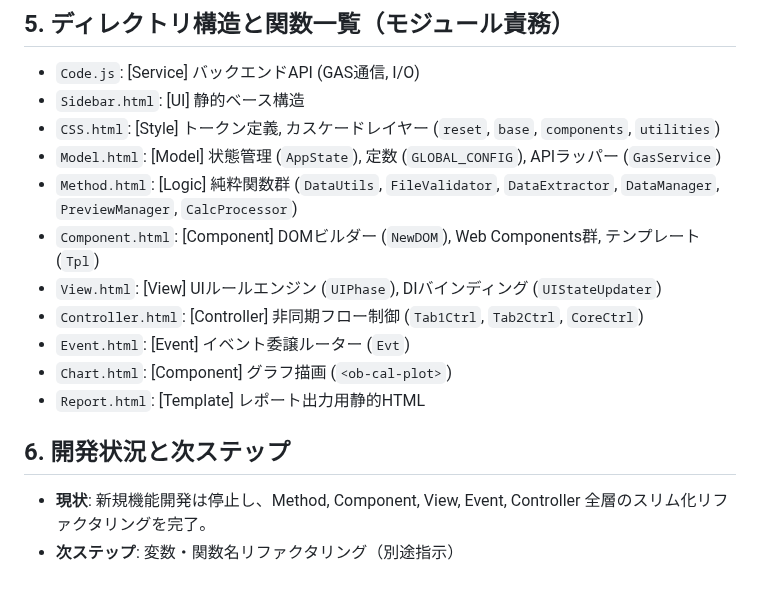
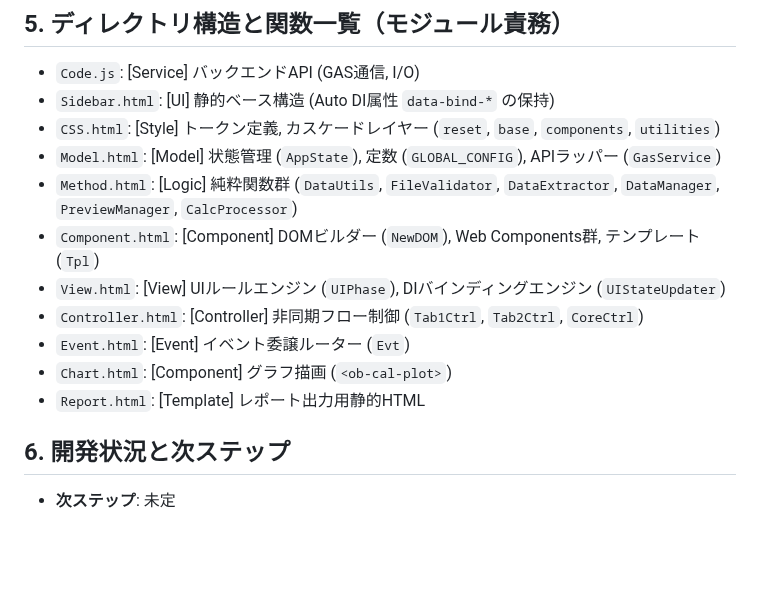
Before and after one commit to rei-watanabe-chiba/OBPLOT, a Markdown page: SAVEPOINT.md, the part around one of its changes. Rendered like a GitHub page; blank space fills up the shorter version.

```diff
--- a/SAVEPOINT.md
+++ b/SAVEPOINT.md
@@ -43,17 +47,16 @@
 
 ## 5. ディレクトリ構造と関数一覧（モジュール責務）
 - `Code.js`: [Service] バックエンドAPI (GAS通信, I/O)
-- `Sidebar.html`: [UI] 静的ベース構造
+- `Sidebar.html`: [UI] 静的ベース構造 (Auto DI属性 `data-bind-*` の保持)
 - `CSS.html`: [Style] トークン定義, カスケードレイヤー (`reset`, `base`, `components`, `utilities`)
 - `Model.html`: [Model] 状態管理 (`AppState`), 定数 (`GLOBAL_CONFIG`), APIラッパー (`GasService`)
 - `Method.html`: [Logic] 純粋関数群 (`DataUtils`, `FileValidator`, `DataExtractor`, `DataManager`, `PreviewManager`, `CalcProcessor`)
 - `Component.html`: [Component] DOMビルダー (`NewDOM`), Web Components群, テンプレート (`Tpl`)
-- `View.html`: [View] UIルールエンジン (`UIPhase`), DIバインディング (`UIStateUpdater`)
+- `View.html`: [View] UIルールエンジン (`UIPhase`), DIバインディングエンジン (`UIStateUpdater`)
 - `Controller.html`: [Controller] 非同期フロー制御 (`Tab1Ctrl`, `Tab2Ctrl`, `CoreCtrl`)
 - `Event.html`: [Event] イベント委譲ルーター (`Evt`)
 - `Chart.html`: [Component] グラフ描画 (`<ob-cal-plot>`)
 - `Report.html`: [Template] レポート出力用静的HTML
 
 ## 6. 開発状況と次ステップ
-- **現状**: 新規機能開発は停止し、Method, Component, View, Event, Controller 全層のスリム化リファクタリングを完了。
-- **次ステップ**: 変数・関数名リファクタリング（別途指示）
+- **次ステップ**: 未定
```
Also changed, not shown: other parts of SAVEPOINT.md (+16 -12 lines).
